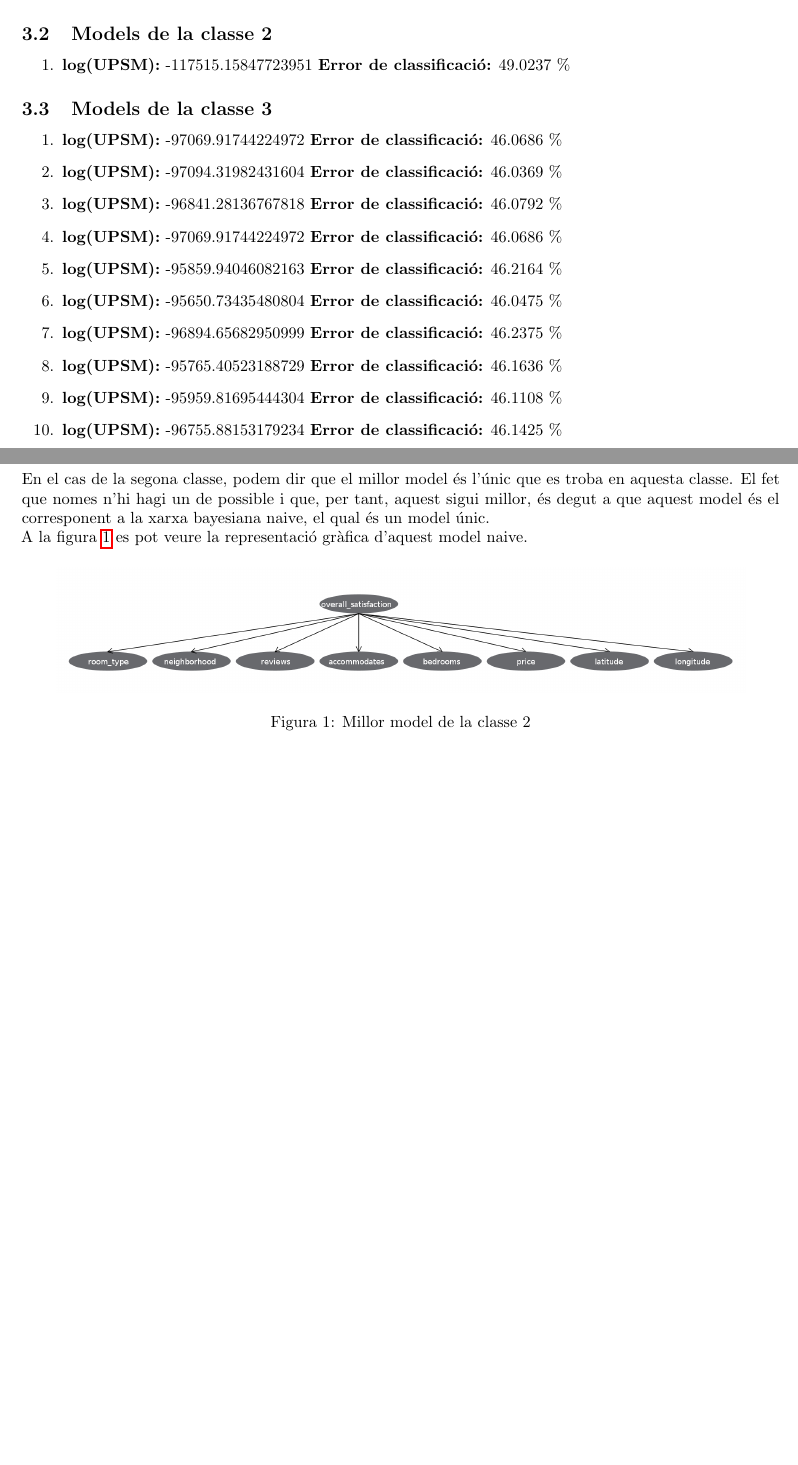
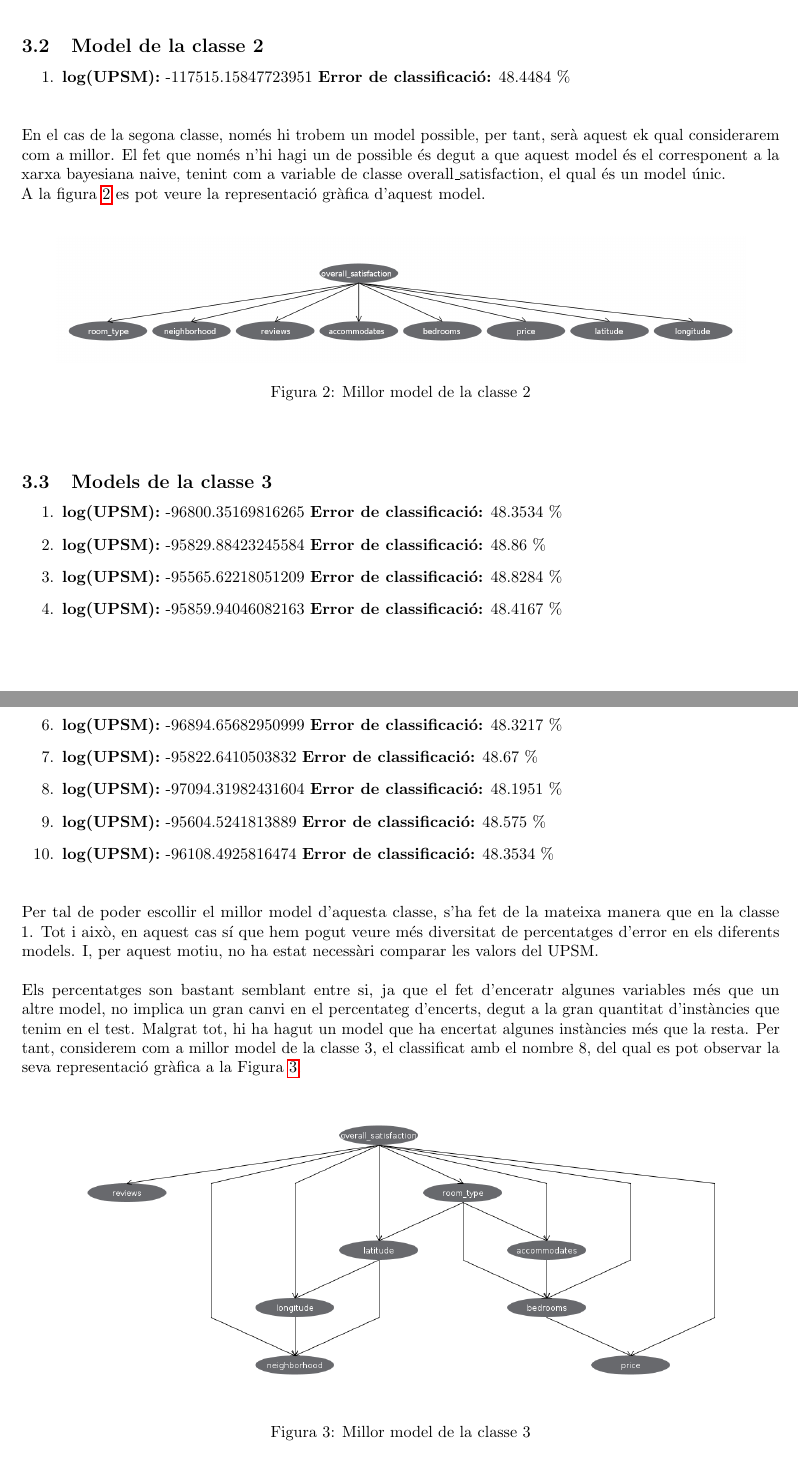
Before and after one commit to Oriolac/probabilistic-models-airbnb, a LaTeX document (doc/main.tex, which reads doc/models/models.tex): two parts of pages 5 and 6 of 8 before the commit and two parts of pages 6 and 7 of 9 after it, joined at a grey line, cut so that both start at the same text, the shorter picture padded with empty space. The pictures show the PDF file doc/main.pdf that the author committed with the source.

Commit message:
models weka finished

```diff
--- a/doc/models/models.tex
+++ b/doc/models/models.tex
@@ -17 +7,12 @@ En aquest apartat podem veure els valors de la puntuació log(UPSM) i l'error de
-\end{enumerate}\\
+		\item \textbf{log(UPSM):} -92608.96126554035 \textbf{Error de classificació:} 48.4167 \%
+		\item \textbf{log(UPSM):} -92139.67866809308 \textbf{Error de classificació:} 48.4167 \%
+		\item \textbf{log(UPSM):} -92388.27489566772 \textbf{Error de classificació:} 48.4167 \%
+		\item \textbf{log(UPSM):} -92227.05224681877 \textbf{Error de classificació:} 48.4484 \%
+		\item \textbf{log(UPSM):} -92066.4712487785 \textbf{Error de classificació:} 48.4167 \%
+		\item \textbf{log(UPSM):} -92302.15263672064 \textbf{Error de classificació:} 48.4167 \%
+		\item \textbf{log(UPSM):} -92180.71383973274 \textbf{Error de classificació:} 48.4167 \%
+		\item \textbf{log(UPSM):} -92586.42609497187 \textbf{Error de classificació:} 48.4167 \%
+		\item \textbf{log(UPSM):} -92245.67223271335 \textbf{Error de classificació:} 48.4167 \%
+		\item \textbf{log(UPSM):} -93188.71009303001 \textbf{Error de classificació:} 48.4167 \%
+	\end{enumerate}
+	\vspace{0.5cm}
@@ -18,31 +23,46 @@ En aquest apartat podem veure els valors de la puntuació log(UPSM) i l'error de
+	\begin{figure}[H]
+		\centering
+		\includegraphics[width=12cm]{imgs/modelclasse1.png}
+		\caption{Millor model de la classe 1}
+		\label{fig:model1}
+	\end{figure}
+	\vspace{0.5cm}
 
-\subsection{Models de la classe 2}
+	\subsection{Model de la classe 2}
 	\begin{enumerate}
-	\item \textbf{log(UPSM):} -117515.15847723951 \textbf{Error de classificació:} 49.0237 \%
-\end{enumerate}\\
-
-\subsection{Models de la classe 3}
-\begin{enumerate}
-	\item \textbf{log(UPSM):} -97069.91744224972 \textbf{Error de classificació:} 46.0686 \%
-	\item \textbf{log(UPSM):} -97094.31982431604 \textbf{Error de classificació:} 46.0369 \%
-	\item \textbf{log(UPSM):} -96841.28136767818 \textbf{Error de classificació:} 46.0792 \%
-	\item \textbf{log(UPSM):} -97069.91744224972 \textbf{Error de classificació:} 46.0686 \%
-	\item \textbf{log(UPSM):} -95859.94046082163 \textbf{Error de classificació:} 46.2164 \%
-	\item \textbf{log(UPSM):} -95650.73435480804 \textbf{Error de classificació:} 46.0475 \%
-	\item \textbf{log(UPSM):} -96894.65682950999 \textbf{Error de classificació:} 46.2375 \%
-	\item \textbf{log(UPSM):} -95765.40523188729 \textbf{Error de classificació:} 46.1636 \%
-	\item \textbf{log(UPSM):} -95959.81695444304 \textbf{Error de classificació:} 46.1108 \%
-	\item \textbf{log(UPSM):} -96755.88153179234 \textbf{Error de classificació:} 46.1425 \%
+		\item \textbf{log(UPSM):} -117515.15847723951 \textbf{Error de classificació:} 48.4484 \%
 	\end{enumerate}
-
-\subsection{Millor model de cada classe}
-En el cas de la segona classe, podem dir que el millor model és l'únic que es troba en aquesta classe. El fet que nomes n'hi hagi un de possible i que, per tant, aquest sigui millor, és degut a que aquest model és el corresponent a la xarxa bayesiana naive, el qual és un model únic.\\
-A la figura \ref{fig:model2} es pot veure la representació gràfica d'aquest model naive.
+	\vspace{0.5cm}
+	En el cas de la segona classe, només hi trobem un model possible, per tant, serà aquest ek qual considerarem com a millor. El fet que només n'hi hagi un de possible és degut a que aquest model és el corresponent a la xarxa bayesiana naive, tenint com a variable de classe overall\_satisfaction, el qual és un model únic.\\
+	A la figura \ref{fig:model2} es pot veure la representació gràfica d'aquest model.
+	\vspace{0.3cm}
 	\begin{figure}[H]
 		\centering
 		\includegraphics[width=15cm]{imgs/model2.png}
 		\caption{Millor model de la classe 2}
 		\label{fig:model2}
 	\end{figure}
-
+	\vspace{0.5cm}
+	\subsection{Models de la classe 3}
+	\begin{enumerate}
+		\item \textbf{log(UPSM):} -96800.35169816265 \textbf{Error de classificació:} 48.3534 \%
+		\item \textbf{log(UPSM):} -95829.88423245584 \textbf{Error de classificació:} 48.86 \%
+		\item \textbf{log(UPSM):} -95565.62218051209 \textbf{Error de classificació:} 48.8284 \%
+		\item \textbf{log(UPSM):} -95859.94046082163 \textbf{Error de classificació:} 48.4167 \%
+		\item \textbf{log(UPSM):} -97231.01625115846 \textbf{Error de classificació:} 48.7334 \%
+		\item \textbf{log(UPSM):} -96894.65682950999 \textbf{Error de classificació:} 48.3217 \%
+		\item \textbf{log(UPSM):} -95822.6410503832 \textbf{Error de classificació:} 48.67 \%
+		\item \textbf{log(UPSM):} -97094.31982431604 \textbf{Error de classificació:} 48.1951 \%
+		\item \textbf{log(UPSM):} -95604.5241813889 \textbf{Error de classificació:} 48.575 \%
+		\item \textbf{log(UPSM):} -96108.4925816474 \textbf{Error de classificació:} 48.3534 \%
+	\end{enumerate}
+	\vspace{0.5cm}
+	Per tal de poder escollir el millor model d'aquesta classe, s'ha fet de la mateixa manera que en la classe 1. Tot i això, en aquest cas sí que hem pogut veure més diversitat de percentatges d'error en els diferents models. I, per aquest motiu, no ha estat necessàri comparar les valors del UPSM.\\\\
+	Els percentatges son bastant semblant entre si, ja que el fet d'enceratr algunes variables més que un altre model, no implica un gran canvi en el percentateg d'encerts, degut a la gran quantitat d'instàncies que tenim en el test. Malgrat tot, hi ha hagut un model que ha encertat algunes instàncies més que la resta. Per tant, considerem com a millor model de la classe 3, el classificat amb el nombre 8, del qual es pot observar la seva representació gràfica a la Figura \ref{fig:model3}.
+	\begin{figure}[H]
+		\centering
+		\includegraphics[width=15cm]{imgs/modelclasse3.png}
+		\caption{Millor model de la classe 3}
+		\label{fig:model3}
+	\end{figure}
 \end{document}
```
Also changed, not shown: doc/imgs/modelclasse1.png (added), doc/imgs/modelclasse3.png (added), doc/main.pdf, doc/models/models.tex (16 more changed lines). Lines whose indentation alone changed are shown as unchanged.
